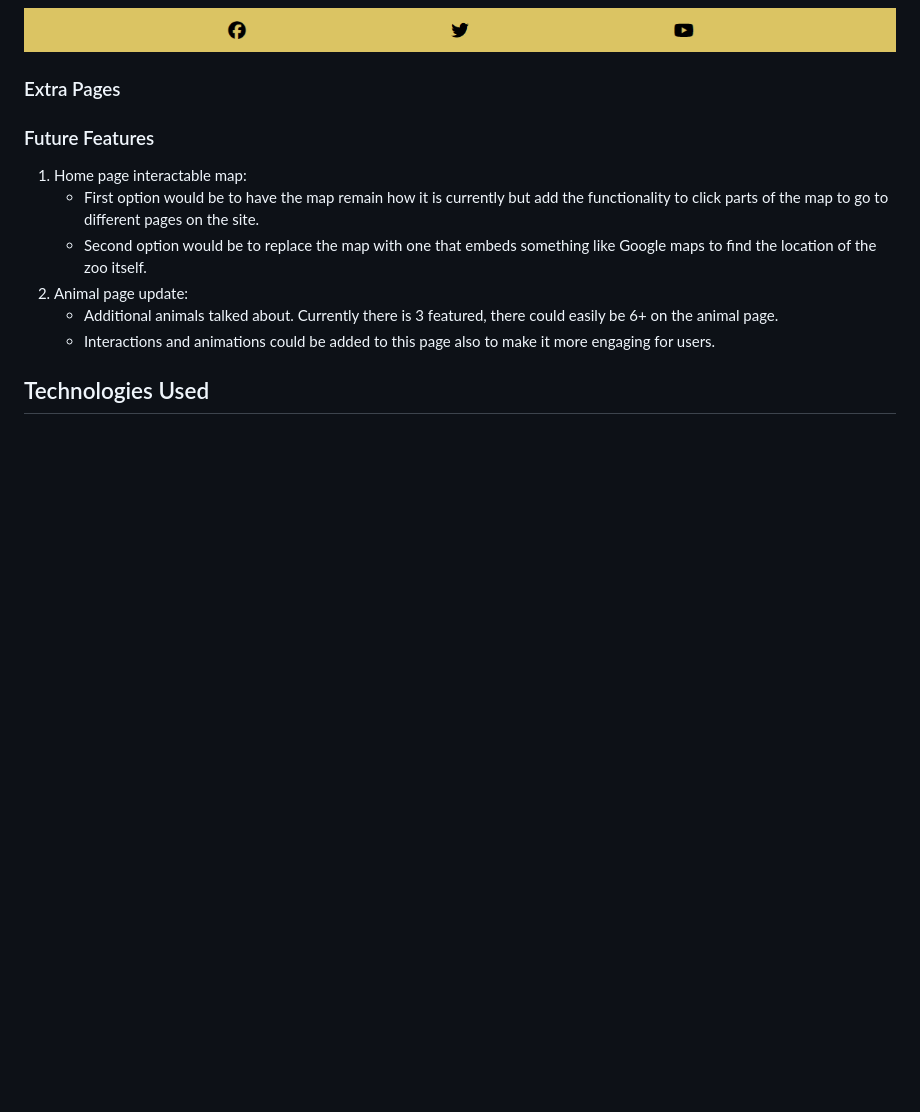
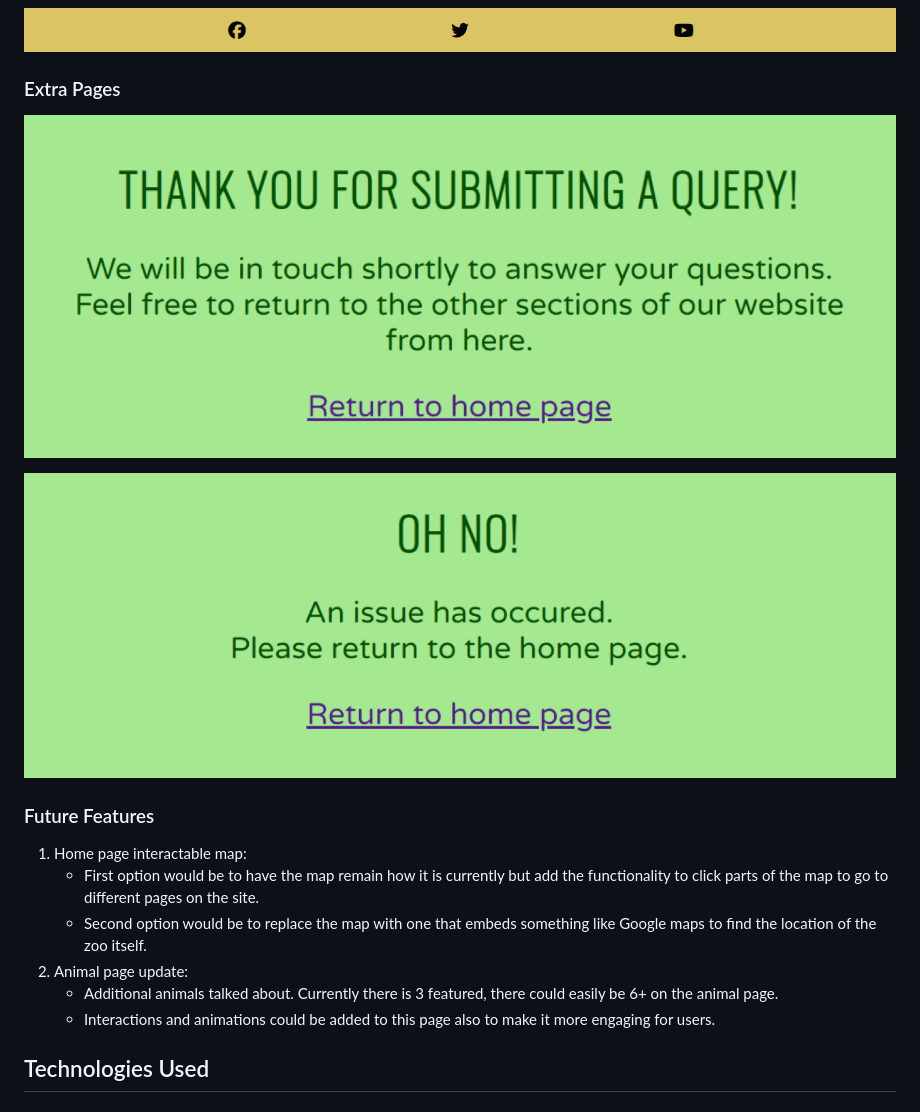
Before and after one commit to kevinoh45TuD/pp1_zoo_website, a Markdown page: README.md, the part around the change. Drawn GitHub-style; pictures changed too: doc-media/404-1280w.png (added), doc-media/thankyou-1280w.png (added); blank space fills up the shorter version.

Commit message:
Docs: added photos for extra pages

```diff
--- a/README.md
+++ b/README.md
@@ -163,6 +163,10 @@ Both variations have the map featured last.
 
 ### Extra Pages
 
+![Picture of thank you page large](/doc-media/thankyou-1280w.png)
+
+![Picture of 404 page large](/doc-media/404-1280w.png)
+
 ### Future Features
 
 1. Home page interactable map:
```
